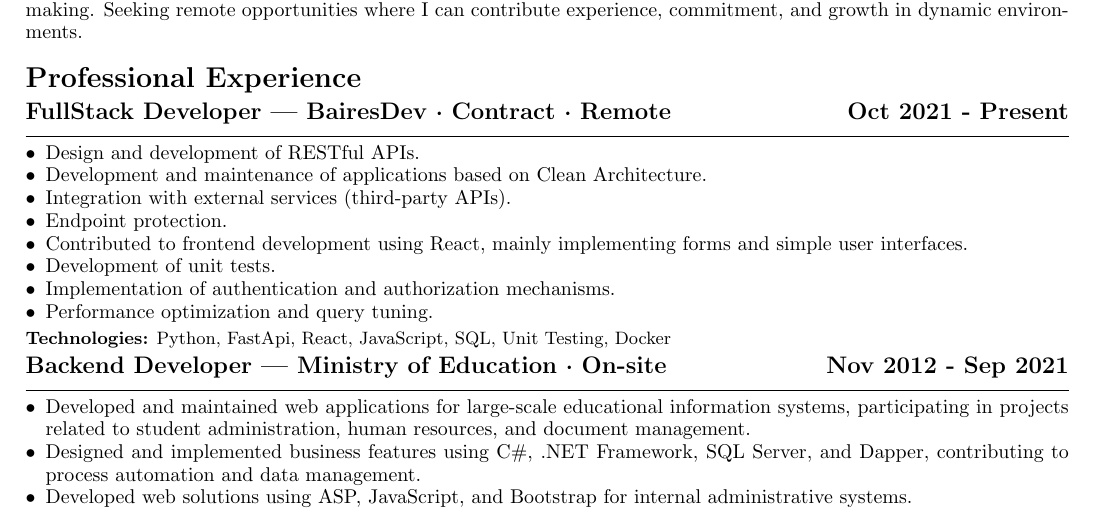
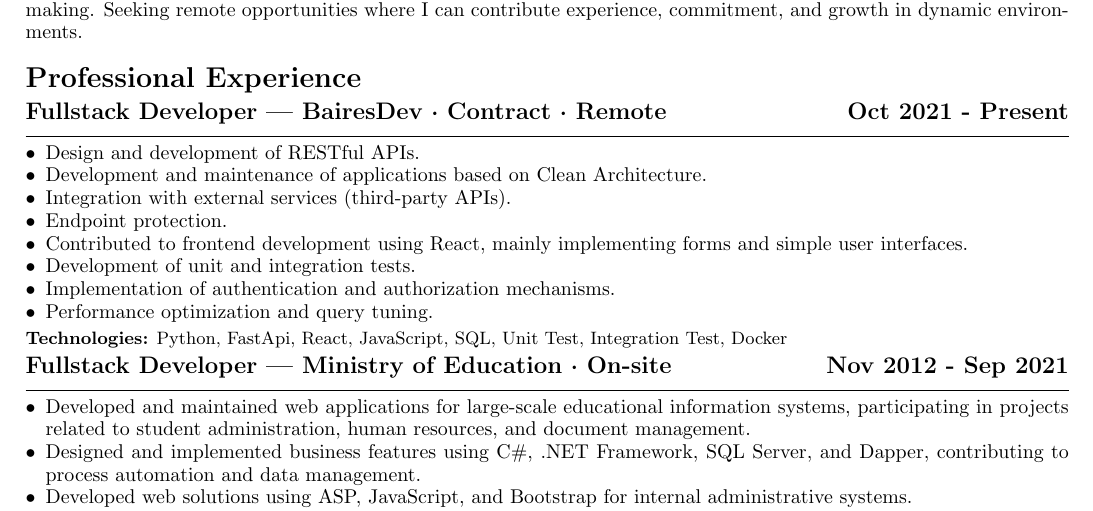
Before and after one commit to IngFourcans/CV.Net, a LaTeX CV (CVEnglish.tex): part of the page, cut so that both start at the same text. Compiled offline with pdfLaTeX.

Commit message:
Python 1.1

```diff
--- a/CVEnglish.tex
+++ b/CVEnglish.tex
@@ -39,7 +39,7 @@ Currently working as a backend developer, with experience in collaborative envir
 
 \section*{Professional Experience}
 
-\noindent{{\large \textbf{FullStack Developer — BairesDev · Contract · Remote \hfill Oct 2021 - Present}}}\\[-3pt]
+\noindent{{\large \textbf{Fullstack Developer — BairesDev · Contract · Remote \hfill Oct 2021 - Present}}}\\[-3pt]
 {\rule{\textwidth}{0.25pt}}
 \begin{itemize}
     \item Design and development of RESTful APIs.
@@ -47,16 +47,16 @@ Currently working as a backend developer, with experience in collaborative envir
     \item Integration with external services (third-party APIs).
     \item Endpoint protection.
     \item Contributed to frontend development using React, mainly implementing forms and simple user interfaces.
-    \item Development of unit tests.
+    \item Development of unit and integration tests.
     \item Implementation of authentication and authorization mechanisms.
     \item Performance optimization and query tuning.
 \end{itemize}
 \vspace{2pt}
-{\small \textbf{Technologies:} Python, FastApi, React, JavaScript, SQL, Unit Testing, Docker}
+{\small \textbf{Technologies:} Python, FastApi, React, JavaScript, SQL, Unit Test, Integration Test, Docker}
 
 \vspace{3pt}
 
-\noindent{{\large \textbf{Backend Developer — Ministry of Education · On-site \hfill Nov 2012 - Sep 2021}}}\\[-3pt]
+\noindent{{\large \textbf{Fullstack Developer — Ministry of Education · On-site \hfill Nov 2012 - Sep 2021}}}\\[-3pt]
 {\rule{\textwidth}{0.25pt}}
 \begin{itemize}
     \item Developed and maintained web applications for large-scale educational information systems, participating in projects related to student administration, human resources, and document management.
```
